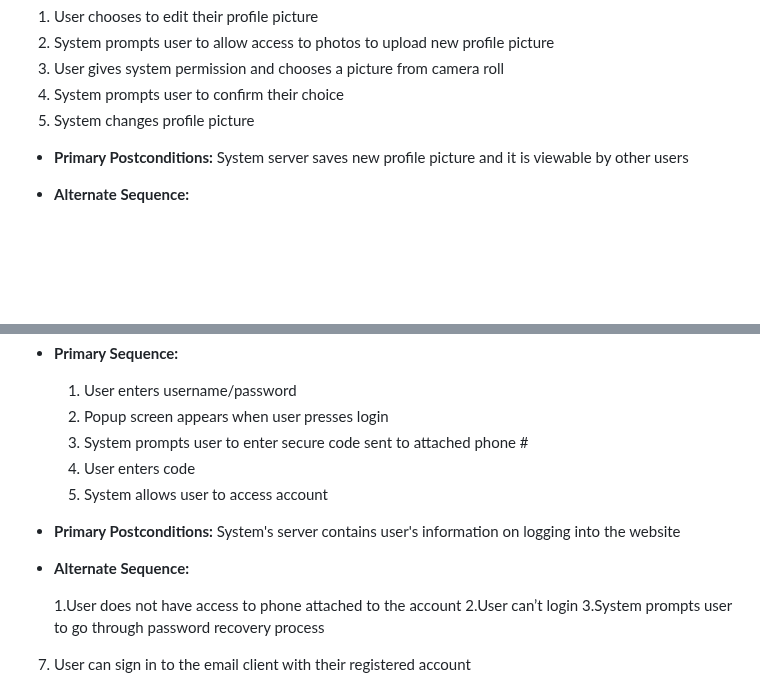
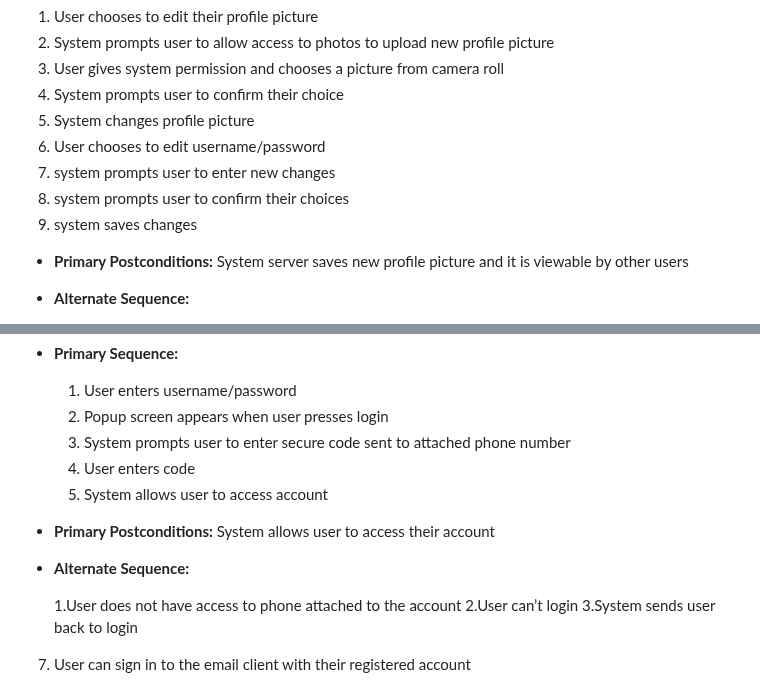
Before and after one commit to prem9/CMPE-131-G12-Project, a Markdown page: requirements.md, 2 parts joined by grey strips. Drawn GitHub-style; blank space fills up the shorter version.

Commit message:
updated 5-6

```diff
--- a/requirements.md
+++ b/requirements.md
@@ -138,6 +138,10 @@ Please make sure that all addresses are properly formed.
  3. User gives system permission and chooses a picture from camera roll
  4. System prompts user to confirm their choice
  5. System changes profile picture
+ 6. User chooses to edit username/password
+ 7. system prompts user to enter new changes
+ 8. system prompts user to confirm their choices
+ 9. system saves changes
 
 
 - **Primary Postconditions:** System server saves new profile picture and it is viewable by other users
@@ -158,18 +162,18 @@ Please make sure that all addresses are properly formed.
 
   1. User enters username/password
   2. Popup screen appears when user presses login
-  3. System prompts user to enter secure code sent to attached phone #
+  3. System prompts user to enter secure code sent to attached phone number
   4. User enters code
   5. System allows user to access account
 
 
-- **Primary Postconditions:** System's server contains user's information on logging into the website
+- **Primary Postconditions:** System allows user to access their account
 
 - **Alternate Sequence:**
 
   1.User does not have access to phone attached to the account
   2.User can’t login
-  3.System prompts user to go through password recovery process
+  3.System sends user back to login
 
 7. User can sign in to the email client with their registered account
 - **Pre-condition:** User has already registered, User has entered their email/password in the designated fields,
```
